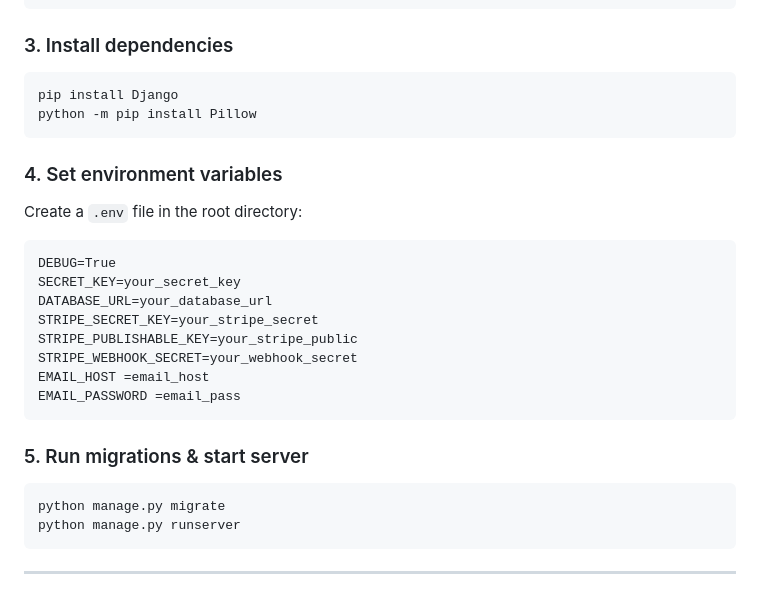
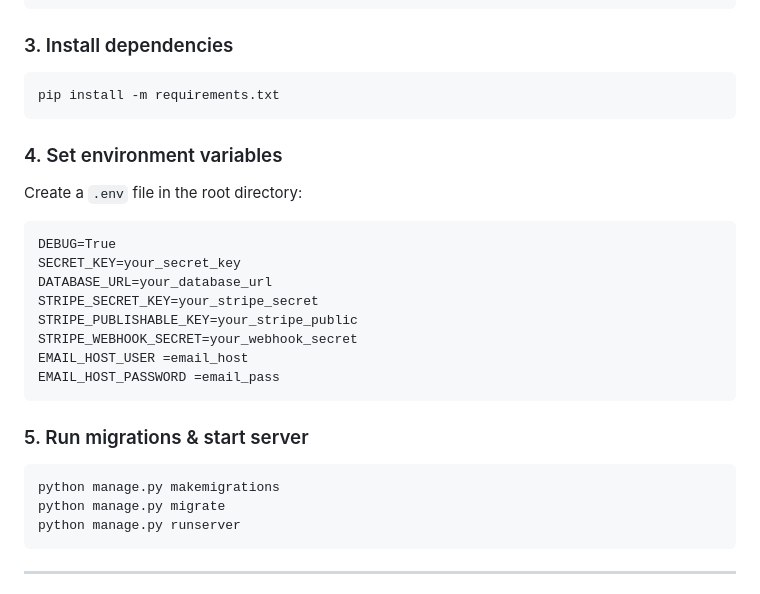
Before and after one commit to Ljkkj7/Milestone4, a Markdown page: README.md, the part around one of its changes. Rendered like a GitHub page.

Commit message:
Update README to reflect installiation steps

````diff
--- a/README.md
+++ b/README.md
@@ -64,8 +64,7 @@ venv\Scripts\activate     # Windows
 ### 3. Install dependencies
 
 ```bash
-pip install Django
-python -m pip install Pillow
+pip install -m requirements.txt
 ```
 
 ### 4. Set environment variables
@@ -79,13 +78,14 @@ DATABASE_URL=your_database_url
 STRIPE_SECRET_KEY=your_stripe_secret
 STRIPE_PUBLISHABLE_KEY=your_stripe_public
 STRIPE_WEBHOOK_SECRET=your_webhook_secret
-EMAIL_HOST =email_host
-EMAIL_PASSWORD =email_pass
+EMAIL_HOST_USER =email_host
+EMAIL_HOST_PASSWORD =email_pass
 ```
 
 ### 5. Run migrations & start server
 
 ```bash
+python manage.py makemigrations
 python manage.py migrate
 python manage.py runserver
 ```
````
Also changed, not shown: other parts of README.md (+0 -3 lines).
